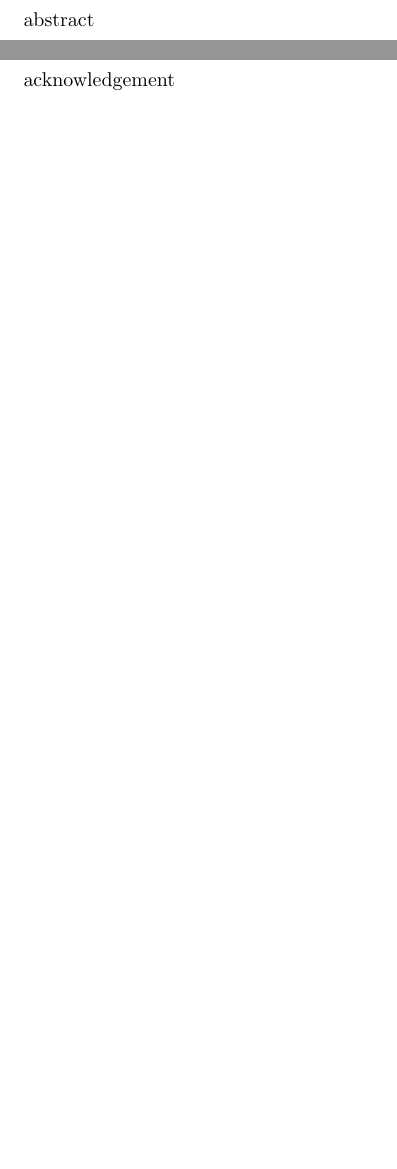
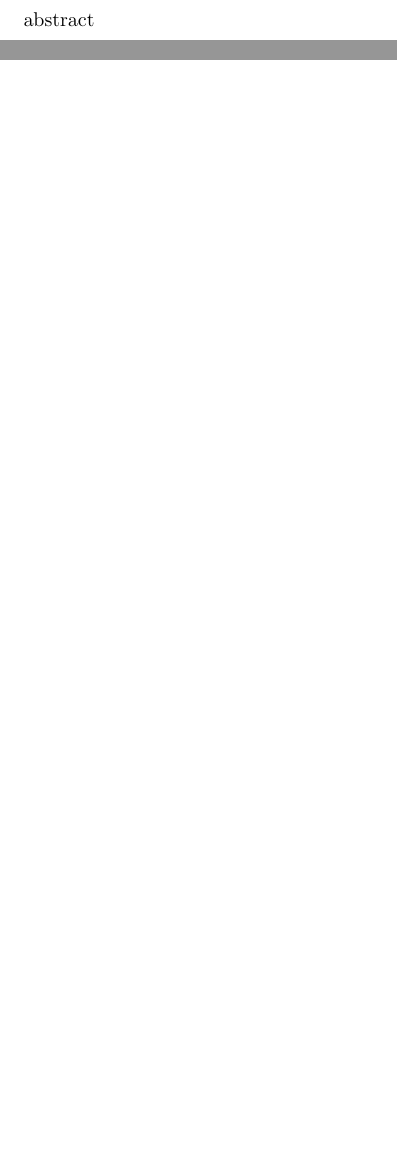
Before and after one commit to Daniel-Dane/DetectorCourse_CanDetector, a LaTeX document (CanDetector/master.tex, which reads CanDetector/sections/General/Acknowledgement.tex): two parts of pages 2 and 3 of 12 before the commit and two parts of pages 2 and 3 of 11 after it, joined at a grey line, cut so that both start at the same text, the shorter picture padded with empty space. Compiled offline with pdfLaTeX.

Commit message:
rename to lowercase

```diff
--- a/CanDetector/master.tex
+++ b/CanDetector/master.tex
@@ -25,10 +25,7 @@
 	%\lstlistoflistings
 
 	\cleardoublepage
-	\input{./sections/General/Abstract.tex}
-
-	\cleardoublepage
-	\input{./sections/General/Acknowledgement.tex}
+	\input{./sections/abstract.tex}
 
 	\clearpage
 	\input{./sections/introduction.tex}
--- a/CanDetector/sections/General/Acknowledgement.tex
+++ /dev/null
@@ -1,3 +0,0 @@
-\section*{Acknowledgement}
-\addcontentsline{toc}{section}{\protect\numberline{}Acknowledgement}
-acknowledgement
```
Also changed, not shown: CanDetector/graphics/beercansetup.jpg (renamed from CanDetector/graphics/BeerCanSetup.JPG), CanDetector/sections/abstract.tex (renamed from CanDetector/sections/General/Abstract.tex), CanDetector/sections/preamble.tex (renamed from CanDetector/sections/General/Preamble.tex), CanDetector/sections/references.bib (renamed from CanDetector/sections/General/References.bib), CanDetector/master.tex (2 more changed lines), 1 other file.
